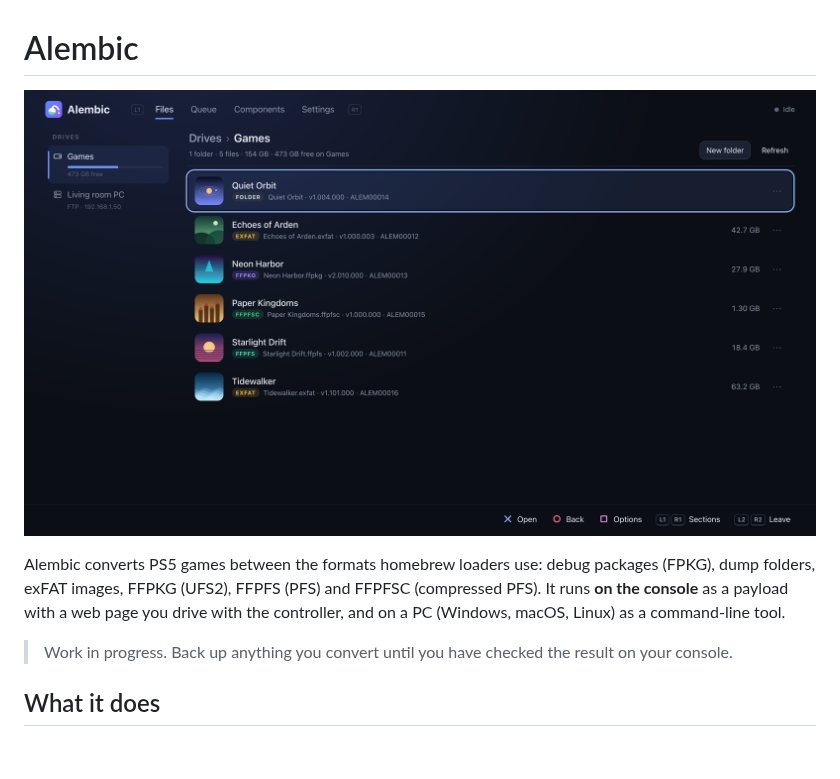
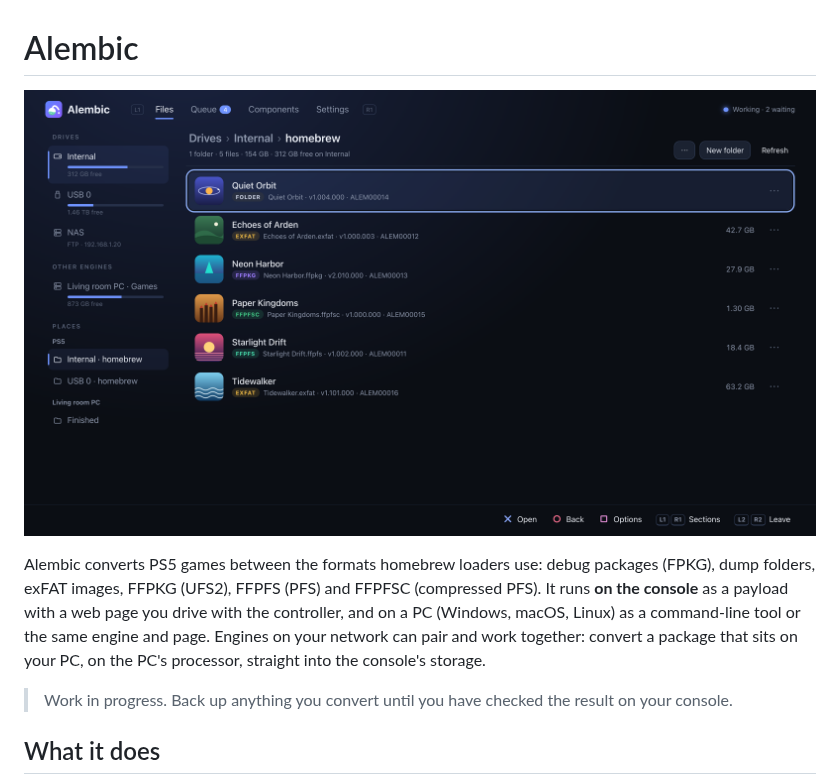
Before and after one commit to fthdgn-gh/Alembic, a Markdown page: README.md, the part around one of its changes. GitHub-like rendering; pictures changed too: docs/screenshot.png (deleted), docs/screenshots/files.png (added); blank space fills up the shorter version.

```diff
--- a/README.md
+++ b/README.md
@@ -1,12 +1,14 @@
 # Alembic
 
-![Alembic's page in the PS5 browser: a library of games in several formats, with drives and an FTP server on the left](docs/screenshot.png)
+![Alembic's page in the PS5 browser: a library of games in several formats, with drives, an FTP server and a paired PC on the left](docs/screenshots/files.png)
 
 Alembic converts PS5 games between the formats homebrew loaders use: debug
 packages (FPKG), dump folders, exFAT images, FFPKG (UFS2), FFPFS (PFS) and
 FFPFSC (compressed PFS). It runs **on the console** as a payload with a web
 page you drive with the controller, and on a PC (Windows, macOS, Linux) as a
-command-line tool.
+command-line tool or the same engine and page. Engines on your network can
+pair and work together: convert a package that sits on your PC, on the PC's
+processor, straight into the console's storage.
 
 > Work in progress. Back up anything you convert until you have checked the
 > result on your console.
```
Also changed, not shown: other parts of README.md (+46 -5 lines), docs/NOTES.md (+16 -0 lines), docs/screenshots/convert.png (added), docs/screenshots/engines.png (added), docs/screenshots/queue.png (added), 3 other files.
